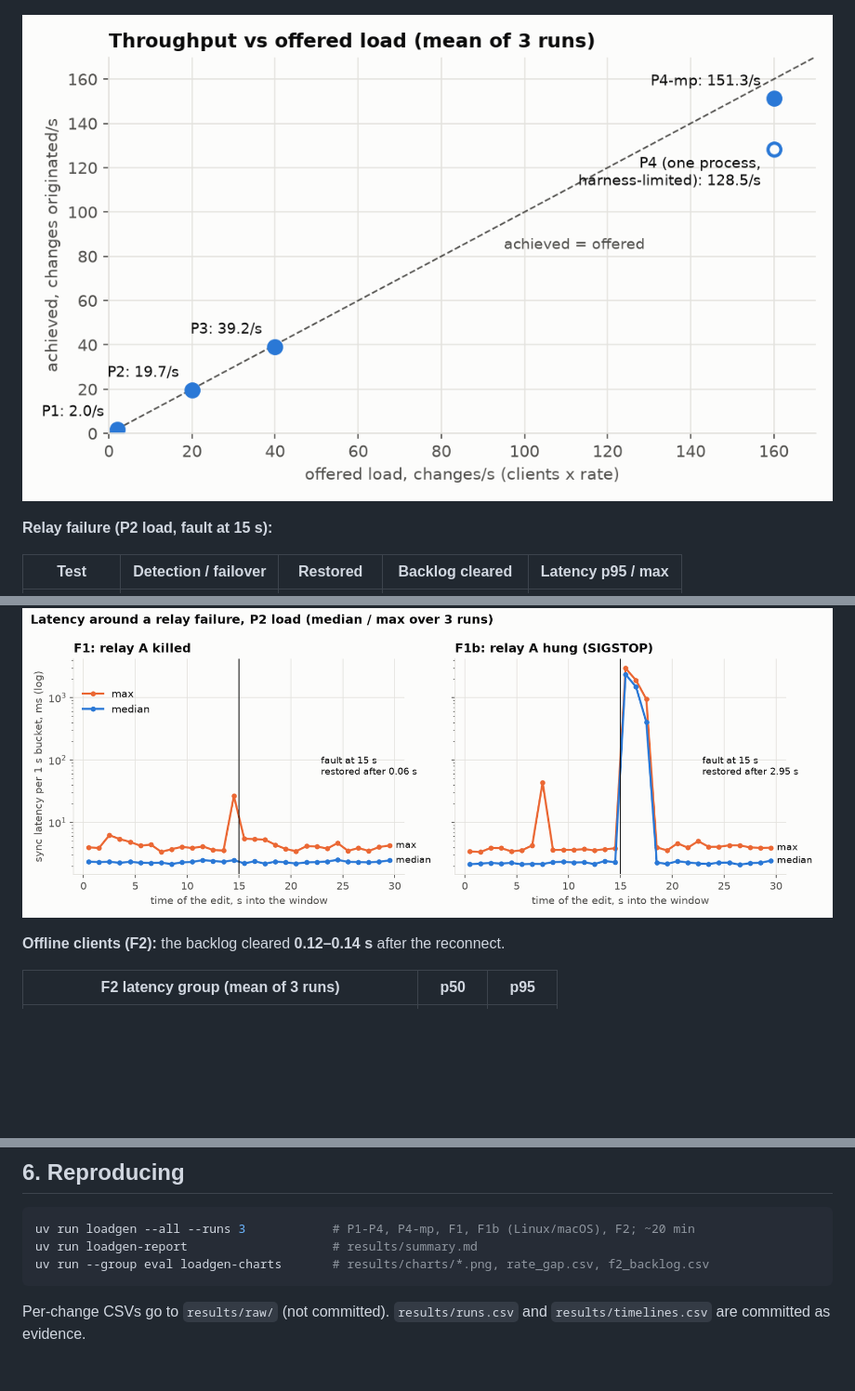
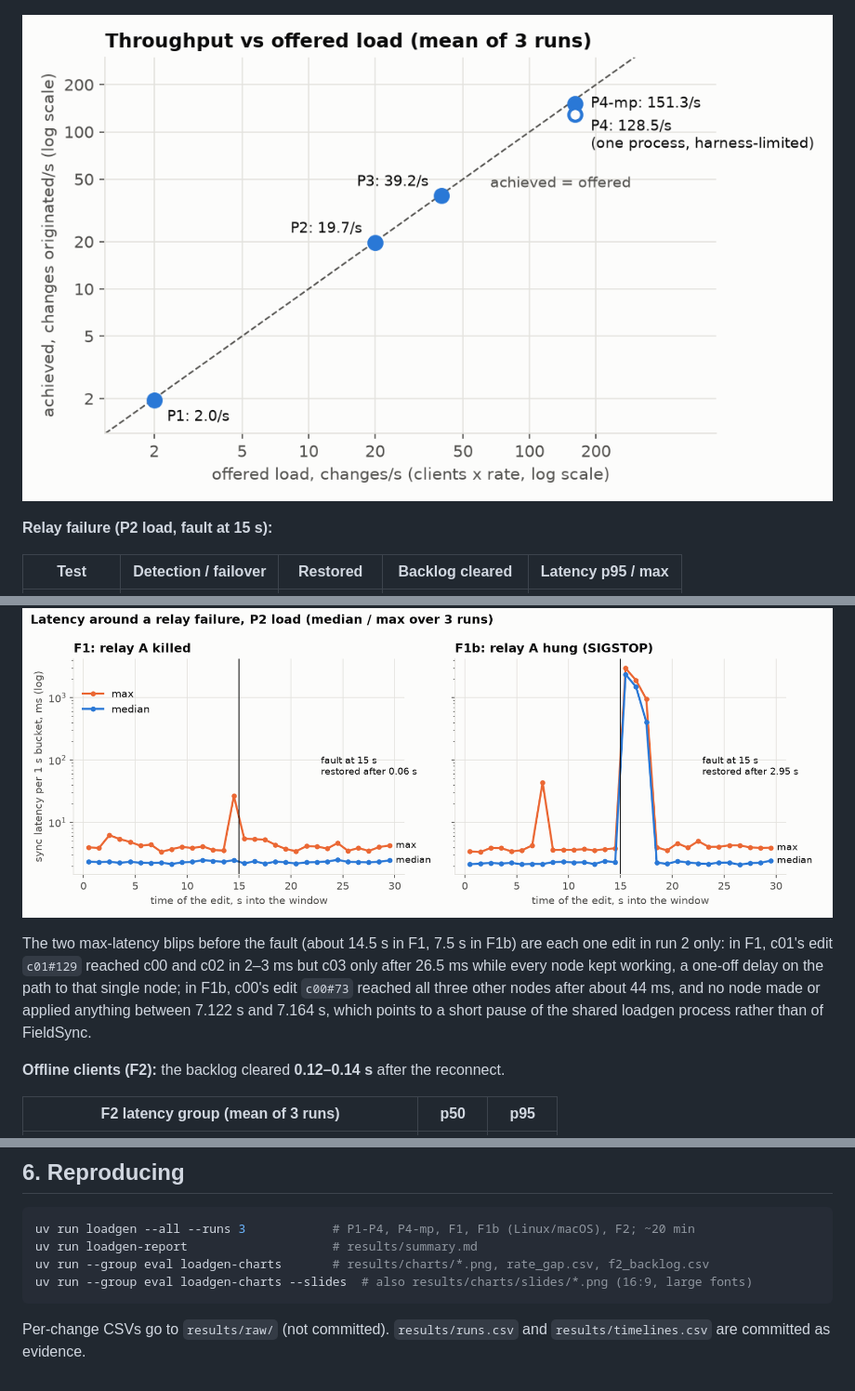
Before and after one commit to rw3h4/fieldsync, a Markdown page: docs/EVALUATION.md, 3 parts joined by grey strips. Shown at 93% size. Rendered like a GitHub page; pictures changed too: results/charts/throughput_vs_offered.png; blank space fills up the shorter version.

````diff
--- a/docs/EVALUATION.md
+++ b/docs/EVALUATION.md
@@ -112,6 +112,13 @@ runs 1 and 3 none was, so nothing made before the fault was outstanding. That is
 restored time is the headline figure.
 
 ![Latency around a relay failure](../results/charts/f1_timeline.png)
+
+The two max-latency blips before the fault (about 14.5 s in F1, 7.5 s in F1b) are each one edit
+in run 2 only: in F1, c01's edit `c01#129` reached c00 and c02 in 2–3 ms but c03 only after
+26.5 ms while every node kept working, a one-off delay on the path to that single node; in F1b,
+c00's edit `c00#73` reached all three other nodes after about 44 ms, and no node made or applied
+anything between 7.122 s and 7.164 s, which points to a short pause of the shared loadgen
+process rather than of FieldSync.
 
 **Offline clients (F2):** the backlog cleared **0.12–0.14 s** after the reconnect.
 
@@ -243,6 +250,7 @@ latencies are FieldSync's own processing cost on one laptop, not harness delay.
 uv run loadgen --all --runs 3            # P1-P4, P4-mp, F1, F1b (Linux/macOS), F2; ~20 min
 uv run loadgen-report                    # results/summary.md
 uv run --group eval loadgen-charts       # results/charts/*.png, rate_gap.csv, f2_backlog.csv
+uv run --group eval loadgen-charts --slides  # also results/charts/slides/*.png (16:9, large fonts)
 ```
 
 Per-change CSVs go to `results/raw/` (not committed). `results/runs.csv` and
````
Also changed, not shown: README.md (+40 -0 lines), results/charts/slides/f1_timeline.png (added), results/charts/slides/f2_convergence.png (added), results/charts/slides/latency_vs_clients.png (added), results/charts/slides/throughput_vs_offered.png (added), 1 other file.
